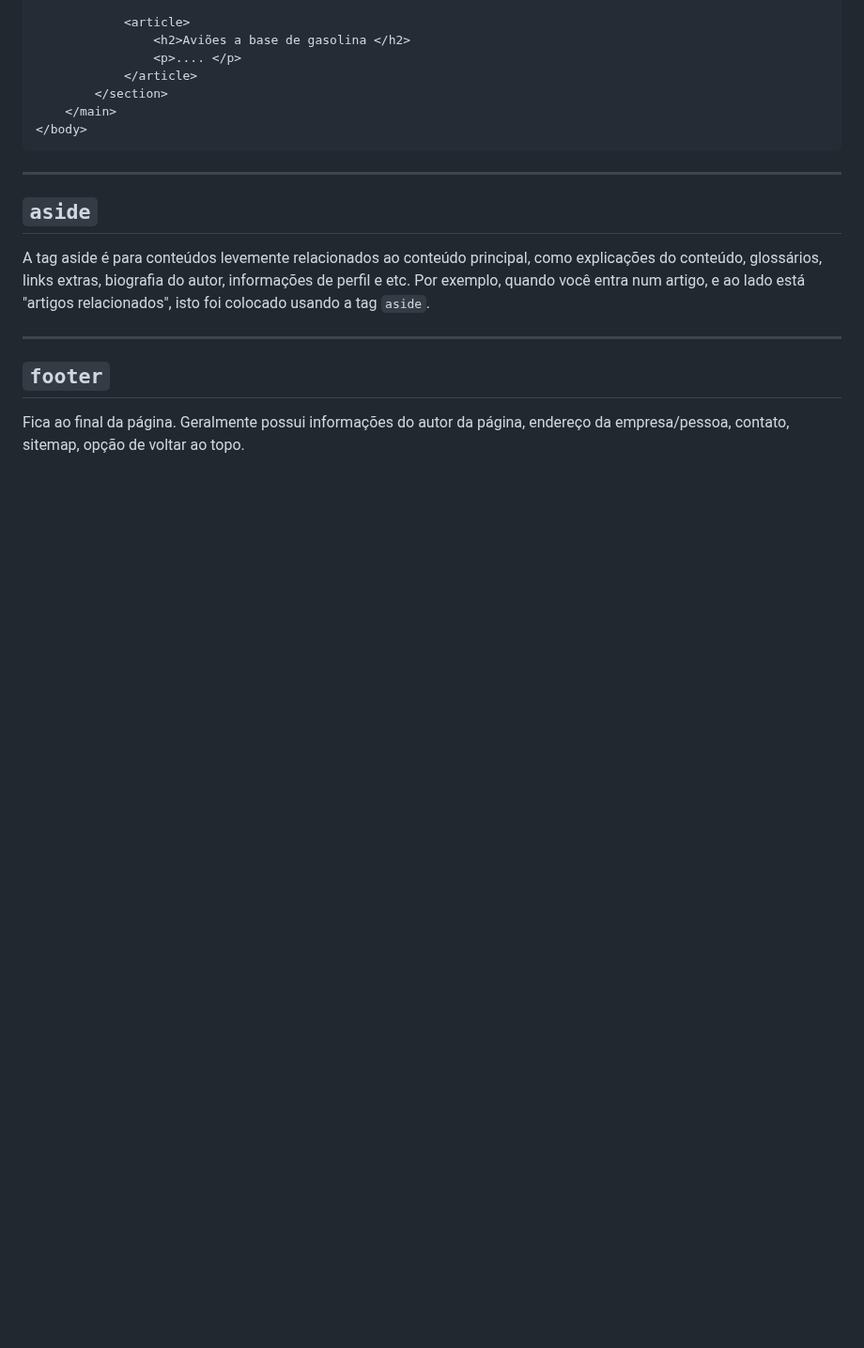
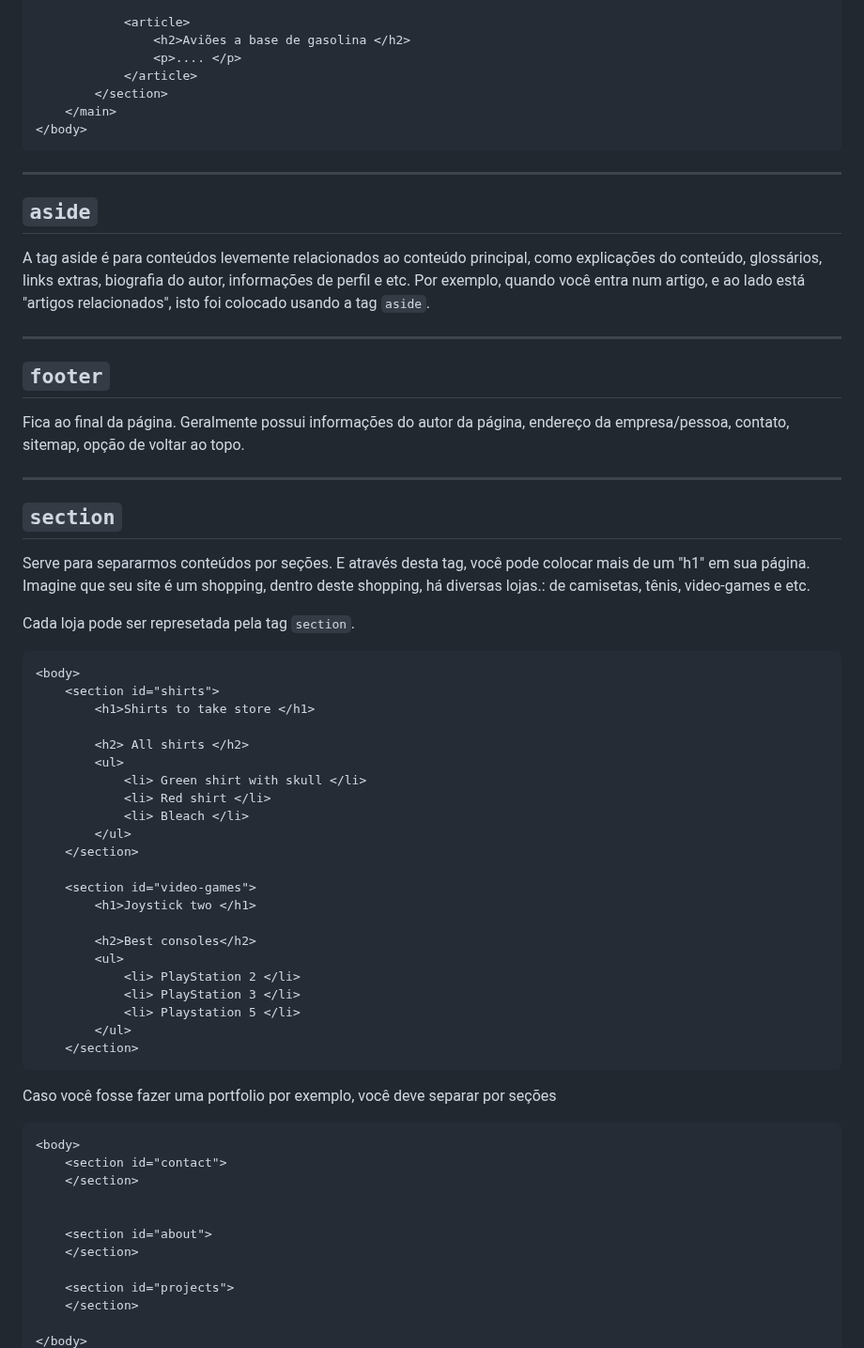
Before and after one commit to FireguiQueen/rocketseat-discover, a Markdown page: Trilha fundamentar/HTML & CSS/Ex027 (HTML SEMÂNTICO).md, the part around one of its changes. Shown at 94% size. Drawn GitHub-style; blank space fills up the shorter version.

````diff
--- a/Trilha fundamentar/HTML & CSS/Ex027 (HTML SEMÂNTICO).md
+++ b/Trilha fundamentar/HTML & CSS/Ex027 (HTML SEMÂNTICO).md
@@ -137,4 +137,54 @@ ______________________________________________________
 ## `footer`
 Fica ao final da página.
 Geralmente possui informações do autor da página, endereço da empresa/pessoa, contato, sitemap, opção de voltar ao topo.
+
+______________________________________________________
+
+## `section`
+Serve para separarmos conteúdos por seções.
+E através desta tag, você pode colocar mais de um "h1" em sua página.
+Imagine que seu site é um shopping, dentro deste shopping, há diversas lojas.:
+de camisetas, tênis, video-games e etc.
+
+Cada loja pode ser represetada pela tag `section`.
+```html
+<body>
+    <section id="shirts">
+        <h1>Shirts to take store </h1>
+
+        <h2> All shirts </h2>
+        <ul>
+            <li> Green shirt with skull </li>
+            <li> Red shirt </li>
+            <li> Bleach </li>
+        </ul>
+    </section>
+
+    <section id="video-games">
+        <h1>Joystick two </h1>
+
+        <h2>Best consoles</h2>
+        <ul>
+            <li> PlayStation 2 </li>
+            <li> PlayStation 3 </li>
+            <li> Playstation 5 </li>
+        </ul>
+    </section>
+```
+
+</br>
+
+Caso você fosse fazer uma portfolio por exemplo, você deve separar por seções
+```html
+<body>
+    <section id="contact">
+    </section>
+
+
+    <section id="about">
+    </section>
+
+    <section id="projects">
+    </section>
+
 </body>
````
Also changed, not shown: other parts of Trilha fundamentar/HTML & CSS/Ex027 (HTML SEMÂNTICO).md (+1 -0 lines).
